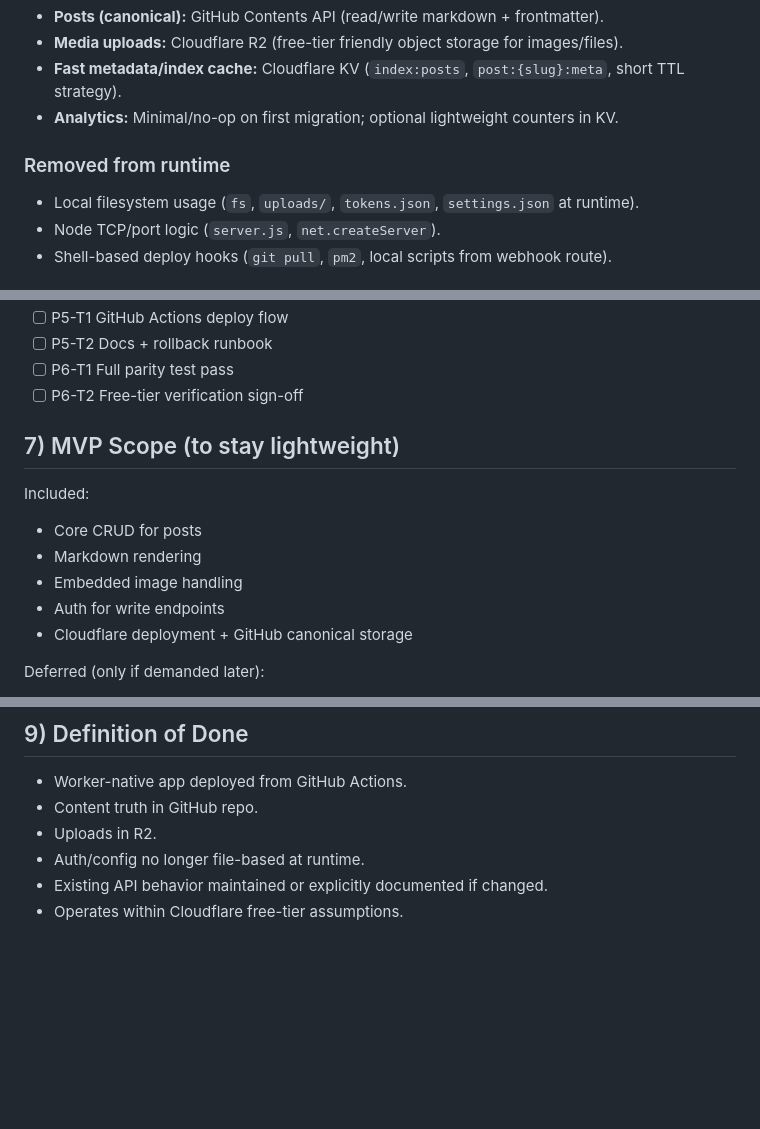
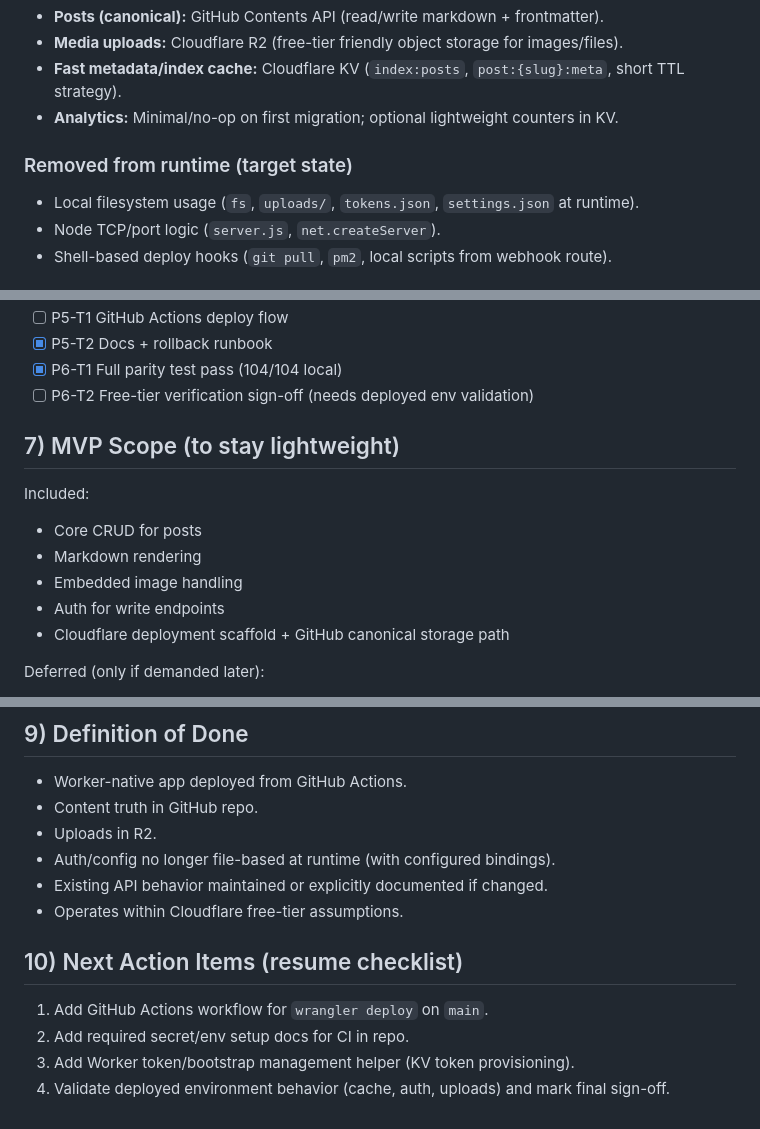
Before and after one commit to twinprime19/blog, a Markdown page: docs/plans/2026-05-17-cloudflare-workers-free-tier-migration.md, 3 parts joined by grey strips. GitHub-like rendering; blank space fills up the shorter version.

```diff
--- a/docs/plans/2026-05-17-cloudflare-workers-free-tier-migration.md
+++ b/docs/plans/2026-05-17-cloudflare-workers-free-tier-migration.md
@@ -21,7 +21,7 @@
 - **Fast metadata/index cache:** Cloudflare KV (`index:posts`, `post:{slug}:meta`, short TTL strategy).
 - **Analytics:** Minimal/no-op on first migration; optional lightweight counters in KV.
 
-### Removed from runtime
+### Removed from runtime (target state)
 - Local filesystem usage (`fs`, `uploads/`, `tokens.json`, `settings.json` at runtime).
 - Node TCP/port logic (`server.js`, `net.createServer`).
 - Shell-based deploy hooks (`git pull`, `pm2`, local scripts from webhook route).
@@ -167,7 +172,7 @@ Last updated: **2026-05-17**
 - [ ] P5-T1 GitHub Actions deploy flow
-- [ ] P5-T2 Docs + rollback runbook
-- [ ] P6-T1 Full parity test pass
-- [ ] P6-T2 Free-tier verification sign-off
+- [x] P5-T2 Docs + rollback runbook
+- [x] P6-T1 Full parity test pass (104/104 local)
+- [ ] P6-T2 Free-tier verification sign-off (needs deployed env validation)
 
 ## 7) MVP Scope (to stay lightweight)
 
@@ -176,7 +181,7 @@ Included:
 - Markdown rendering
 - Embedded image handling
 - Auth for write endpoints
-- Cloudflare deployment + GitHub canonical storage
+- Cloudflare deployment scaffold + GitHub canonical storage path
 
 Deferred (only if demanded later):
 - Rich analytics dashboards
@@ -200,6 +205,13 @@ Deferred (only if demanded later):
 - Worker-native app deployed from GitHub Actions.
 - Content truth in GitHub repo.
 - Uploads in R2.
-- Auth/config no longer file-based at runtime.
+- Auth/config no longer file-based at runtime (with configured bindings).
 - Existing API behavior maintained or explicitly documented if changed.
 - Operates within Cloudflare free-tier assumptions.
+
+## 10) Next Action Items (resume checklist)
+
+1. Add GitHub Actions workflow for `wrangler deploy` on `main`.
+2. Add required secret/env setup docs for CI in repo.
+3. Add Worker token/bootstrap management helper (KV token provisioning).
+4. Validate deployed environment behavior (cache, auth, uploads) and mark final sign-off.
```
Also changed, not shown: other parts of docs/plans/2026-05-17-cloudflare-workers-free-tier-migration.md (+56 -51 lines).
